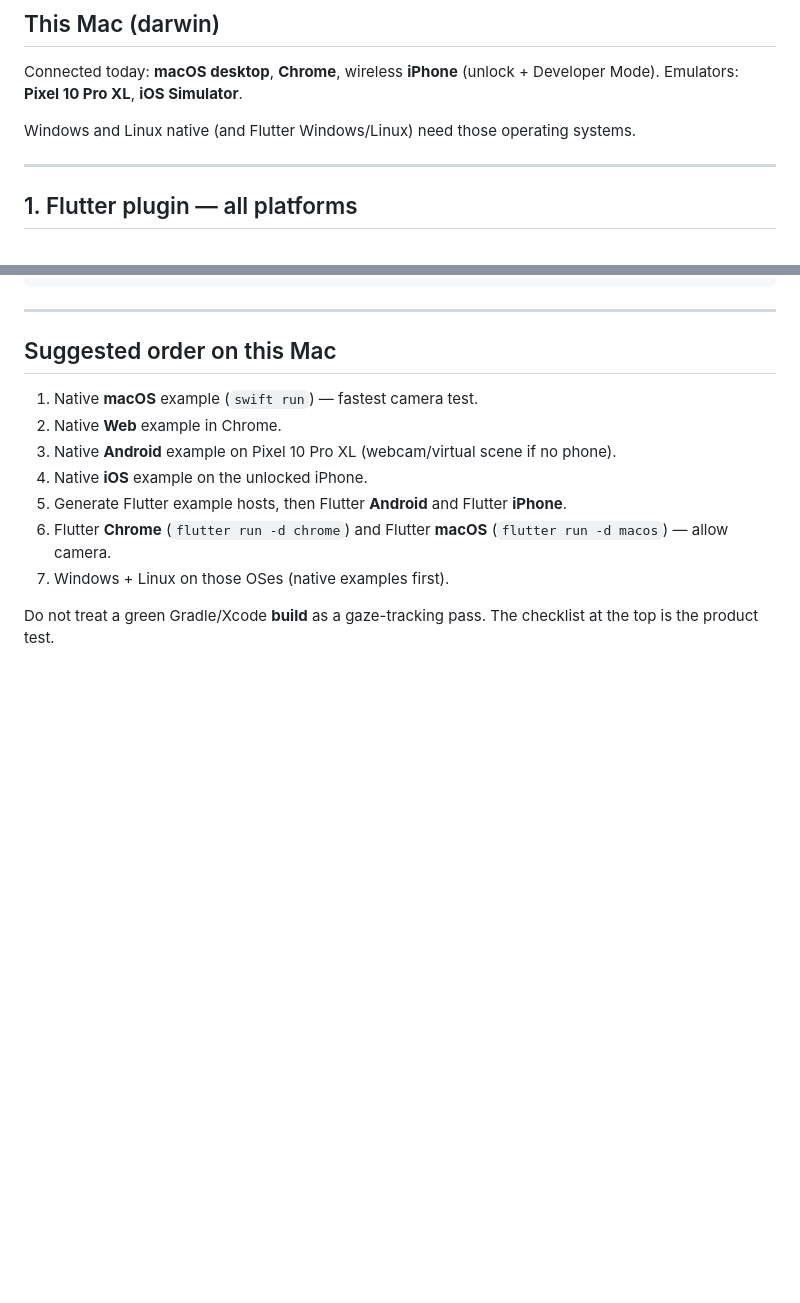
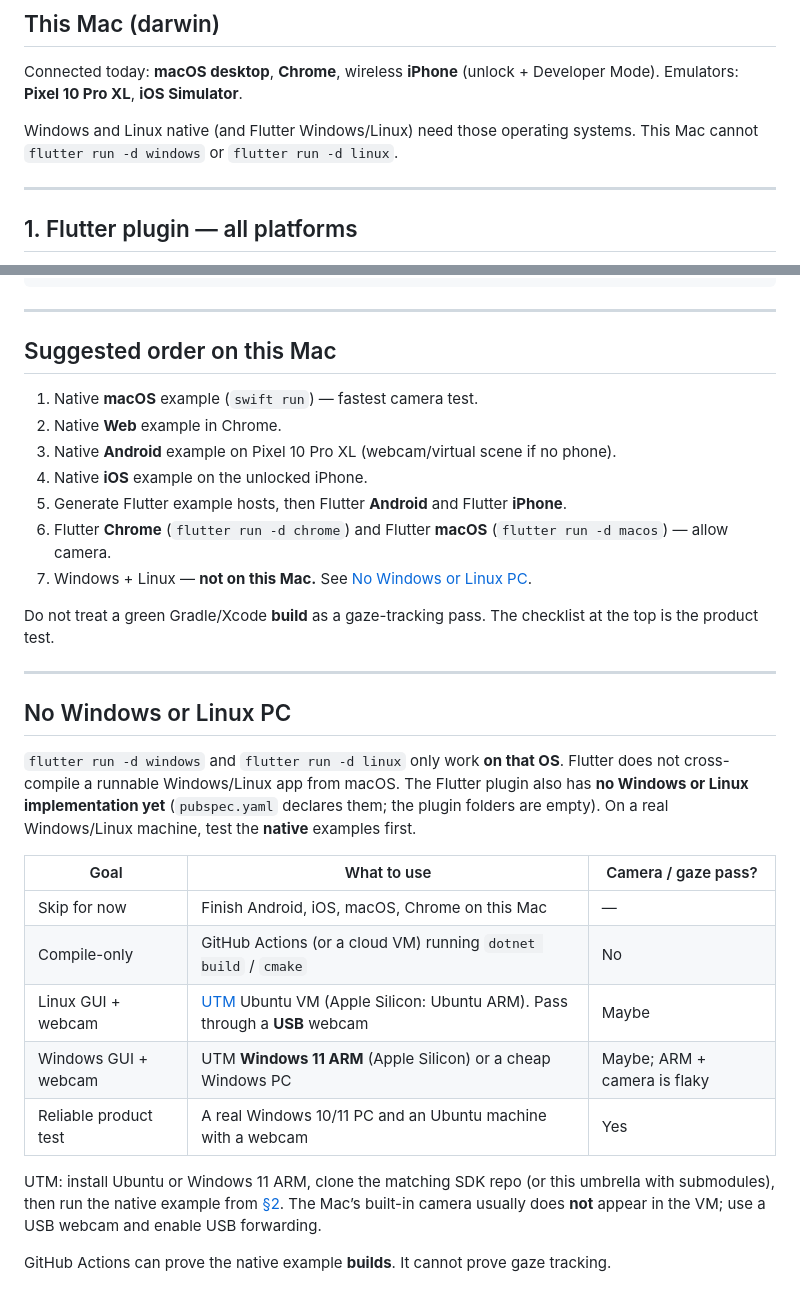
Before and after one commit to Tareq-Ghassan/FaceDetection-GazePoint, a Markdown page: TESTING.md, 2 parts joined by grey strips. GitHub-like rendering; blank space fills up the shorter version.

Commit message:
Document how to exercise Windows and Linux without those PCs.
This Mac cannot flutter run -d windows/linux. Native examples need a VM, CI (compile-only), or a real machine.

Fixes #20

Co-authored-by: Cursor <cursoragent@cursor.com>

```diff
--- a/TESTING.md
+++ b/TESTING.md
@@ -21,7 +21,7 @@ After Start / allow camera (the Flutter example now prompts; if you already deni
 
 Connected today: **macOS desktop**, **Chrome**, wireless **iPhone** (unlock + Developer Mode). Emulators: **Pixel 10 Pro XL**, **iOS Simulator**.
 
-Windows and Linux native (and Flutter Windows/Linux) need those operating systems.
+Windows and Linux native (and Flutter Windows/Linux) need those operating systems. This Mac cannot `flutter run -d windows` or `flutter run -d linux`.
 
 ---
 
@@ -121,6 +121,24 @@ cmake .. && make
 4. Native **iOS** example on the unlocked iPhone.
 5. Generate Flutter example hosts, then Flutter **Android** and Flutter **iPhone**.
 6. Flutter **Chrome** (`flutter run -d chrome`) and Flutter **macOS** (`flutter run -d macos`) — allow camera.
-7. Windows + Linux on those OSes (native examples first).
+7. Windows + Linux — **not on this Mac.** See [No Windows or Linux PC](#no-windows-or-linux-pc).
 
 Do not treat a green Gradle/Xcode **build** as a gaze-tracking pass. The checklist at the top is the product test.
+
+---
+
+## No Windows or Linux PC
+
+`flutter run -d windows` and `flutter run -d linux` only work **on that OS**. Flutter does not cross-compile a runnable Windows/Linux app from macOS. The Flutter plugin also has **no Windows or Linux implementation yet** (`pubspec.yaml` declares them; the plugin folders are empty). On a real Windows/Linux machine, test the **native** examples first.
+
+| Goal | What to use | Camera / gaze pass? |
+|------|-------------|---------------------|
+| Skip for now | Finish Android, iOS, macOS, Chrome on this Mac | — |
+| Compile-only | GitHub Actions (or a cloud VM) running `dotnet build` / `cmake` | No |
+| Linux GUI + webcam | [UTM](https://mac.getutm.app/) Ubuntu VM (Apple Silicon: Ubuntu ARM). Pass through a **USB** webcam | Maybe |
+| Windows GUI + webcam | UTM **Windows 11 ARM** (Apple Silicon) or a cheap Windows PC | Maybe; ARM + camera is flaky |
+| Reliable product test | A real Windows 10/11 PC and an Ubuntu machine with a webcam | Yes |
+
+UTM: install Ubuntu or Windows 11 ARM, clone the matching SDK repo (or this umbrella with submodules), then run the native example from [§2](#2-native-sdks-independent-of-flutter). The Mac’s built-in camera usually does **not** appear in the VM; use a USB webcam and enable USB forwarding.
+
+GitHub Actions can prove the native example **builds**. It cannot prove gaze tracking.
```
